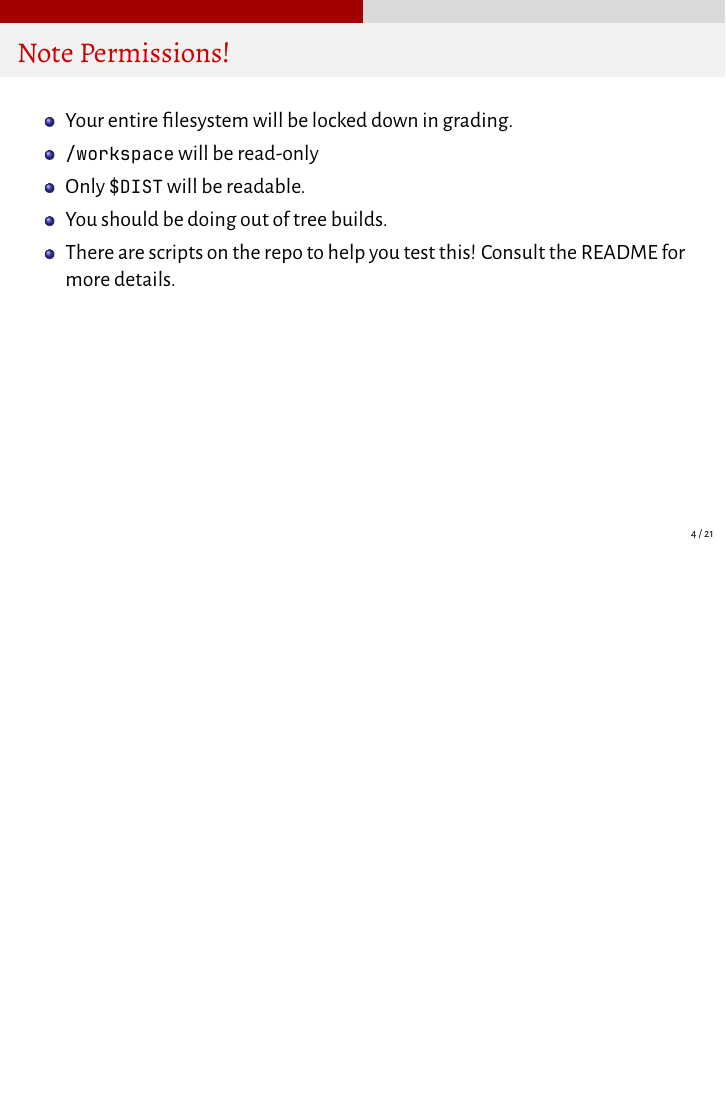
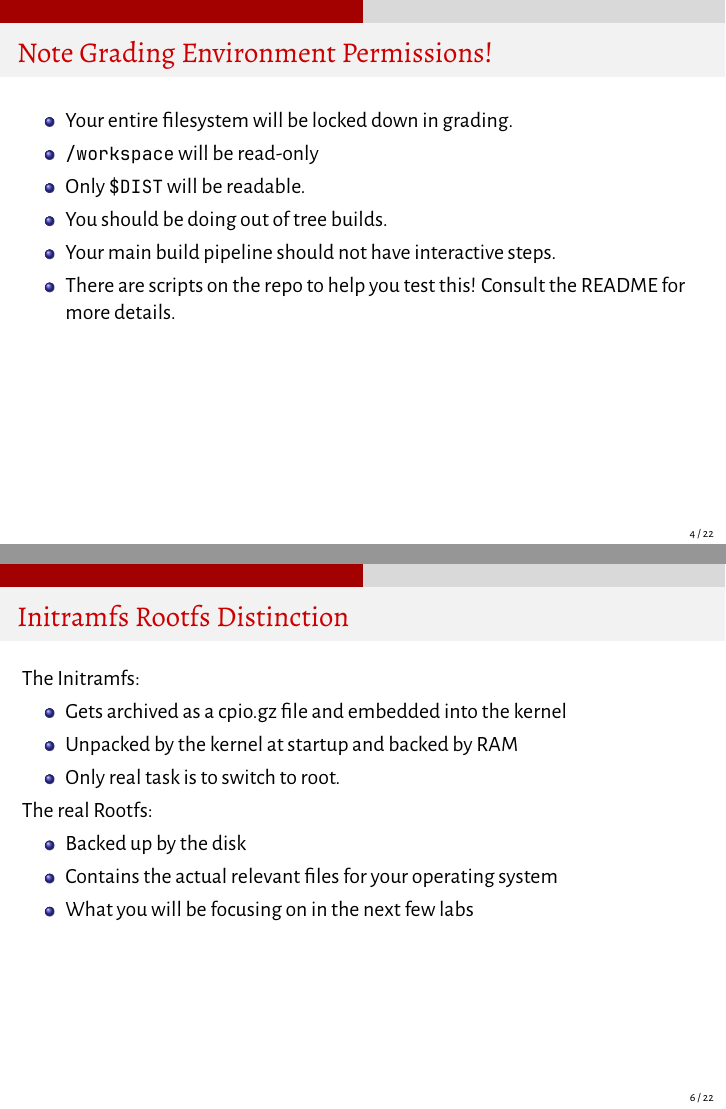
Before and after one commit to junikimm717/fls-lectures, LaTeX slides (lecture4/lecture.tex): page 4 of 21 before the commit and pages 4 and 6 of 22 after it, the two joined at a grey line, the shorter picture padded with empty space. Compiled offline with XeLaTeX.

Commit message:
lecture 4 update

```diff
--- a/lecture4/lecture.tex
+++ b/lecture4/lecture.tex
@@ -38,12 +38,13 @@
   \end{itemize}
 \end{frame}
 
-\begin{frame}{Note Permissions!}
+\begin{frame}{Note Grading Environment Permissions!}
   \begin{itemize}
     \item Your entire filesystem will be locked down in grading.
     \item \texttt{/workspace} will be read-only
     \item Only \texttt{\$DIST} will be readable.
     \item You should be doing out of tree builds.
+    \item Your main build pipeline should not have interactive steps.
     \item There are scripts on the repo to help you test this! Consult the
       README for more details.
   \end{itemize}
@@ -55,6 +56,21 @@
     \item Part 1: User programs, root filesystem, and configuration
     \item Part 2: Partitions and Filesystems
     \item \textbf{Reminder: Do Attendance!}
+  \end{itemize}
+\end{frame}
+
+\begin{frame}{Initramfs Rootfs Distinction}
+  The Initramfs:
+  \begin{itemize}
+    \item Gets archived as a cpio.gz file and embedded into the kernel
+    \item Unpacked by the kernel at startup and backed by RAM
+    \item Only real task is to switch to root.
+  \end{itemize}
+  The real Rootfs:
+  \begin{itemize}
+    \item Backed up by the disk
+    \item Contains the actual relevant files for your operating system
+    \item What you will be focusing on in the next few labs
   \end{itemize}
 \end{frame}
 
```
Also changed, not shown: syllabus.md (+2 -2 lines), lecture4/lecture.tex (9 more changed lines).
